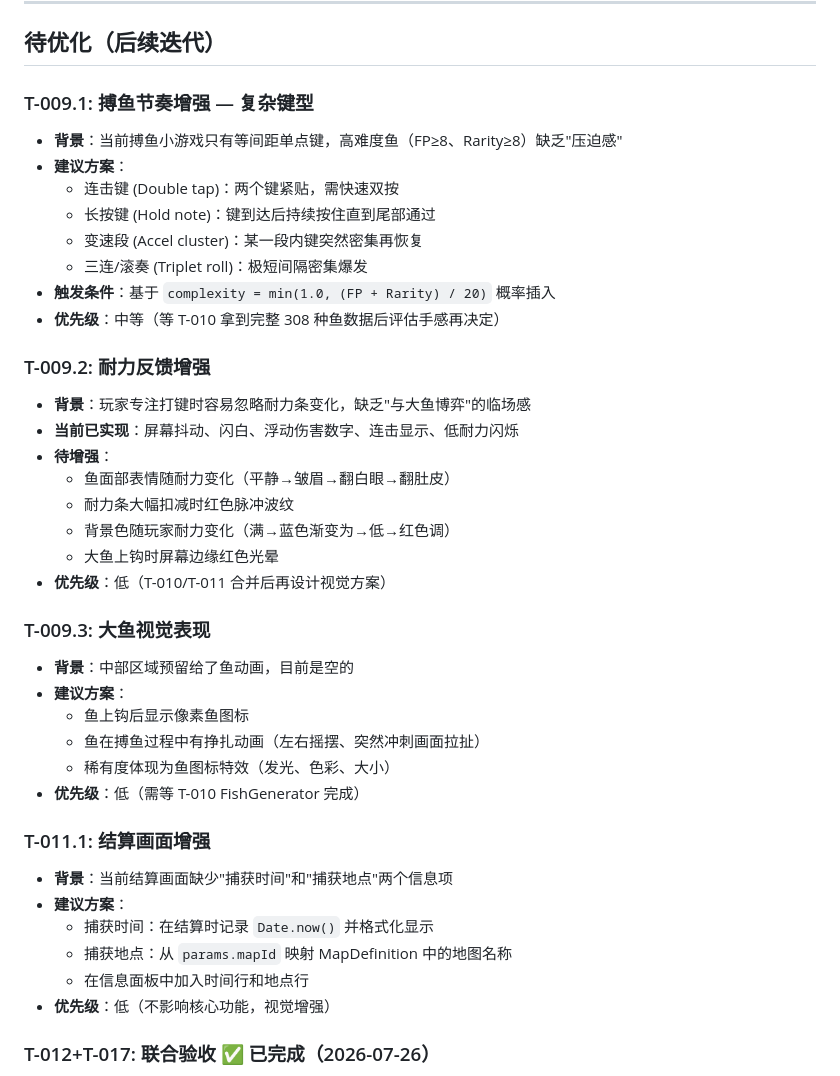
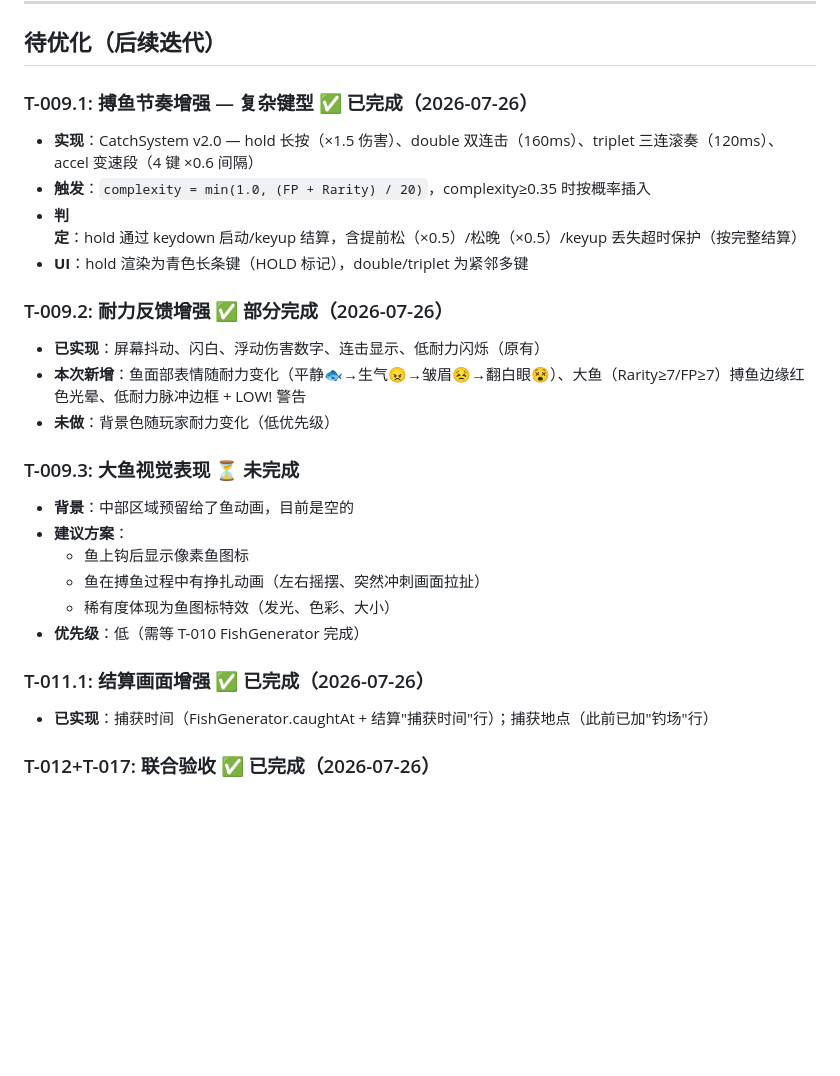
Before and after one commit to Shoufves/FishingFun, a Markdown page: AGENT_MEMORY.md, the part around one of its changes. GitHub-like rendering; blank space fills up the shorter version.

Commit message:
[文档] 修改: AGENT_MEMORY 记录 4 项 bug 修复、T-009.1/2/011.1 完成与开发者模式

```diff
--- a/AGENT_MEMORY.md
+++ b/AGENT_MEMORY.md
@@ -140,27 +161,18 @@
 
 ## 待优化（后续迭代）
 
-### T-009.1: 搏鱼节奏增强 — 复杂键型
-- **背景**：当前搏鱼小游戏只有等间距单点键，高难度鱼（FP≥8、Rarity≥8）缺乏"压迫感"
-- **建议方案**：
-  - 连击键 (Double tap)：两个键紧贴，需快速双按
-  - 长按键 (Hold note)：键到达后持续按住直到尾部通过
-  - 变速段 (Accel cluster)：某一段内键突然密集再恢复
-  - 三连/滚奏 (Triplet roll)：极短间隔密集爆发
-- **触发条件**：基于 `complexity = min(1.0, (FP + Rarity) / 20)` 概率插入
-- **优先级**：中等（等 T-010 拿到完整 308 种鱼数据后评估手感再决定）
+### T-009.1: 搏鱼节奏增强 — 复杂键型 ✅ 已完成（2026-07-26）
+- **实现**：CatchSystem v2.0 — hold 长按（×1.5 伤害）、double 双连击（160ms）、triplet 三连滚奏（120ms）、accel 变速段（4 键 ×0.6 间隔）
+- **触发**：`complexity = min(1.0, (FP + Rarity) / 20)`，complexity≥0.35 时按概率插入
+- **判定**：hold 通过 keydown 启动/keyup 结算，含提前松（×0.5）/松晚（×0.5）/keyup 丢失超时保护（按完整结算）
+- **UI**：hold 渲染为青色长条键（HOLD 标记），double/triplet 为紧邻多键
 
-### T-009.2: 耐力反馈增强
-- **背景**：玩家专注打键时容易忽略耐力条变化，缺乏"与大鱼博弈"的临场感
-- **当前已实现**：屏幕抖动、闪白、浮动伤害数字、连击显示、低耐力闪烁
-- **待增强**：
-  - 鱼面部表情随耐力变化（平静→皱眉→翻白眼→翻肚皮）
-  - 耐力条大幅扣减时红色脉冲波纹
-  - 背景色随玩家耐力变化（满→蓝色渐变为→低→红色调）
-  - 大鱼上钩时屏幕边缘红色光晕
-- **优先级**：低（T-010/T-011 合并后再设计视觉方案）
+### T-009.2: 耐力反馈增强 ✅ 部分完成（2026-07-26）
+- **已实现**：屏幕抖动、闪白、浮动伤害数字、连击显示、低耐力闪烁（原有）
+- **本次新增**：鱼面部表情随耐力变化（平静🐟→生气😠→皱眉😣→翻白眼😵）、大鱼（Rarity≥7/FP≥7）搏鱼边缘红色光晕、低耐力脉冲边框 + LOW! 警告
+- **未做**：背景色随玩家耐力变化（低优先级）
 
-### T-009.3: 大鱼视觉表现
+### T-009.3: 大鱼视觉表现 ⏳ 未完成
 - **背景**：中部区域预留给了鱼动画，目前是空的
 - **建议方案**：
   - 鱼上钩后显示像素鱼图标
@@ -168,13 +180,8 @@
   - 稀有度体现为鱼图标特效（发光、色彩、大小）
 - **优先级**：低（需等 T-010 FishGenerator 完成）
 
-### T-011.1: 结算画面增强
-- **背景**：当前结算画面缺少"捕获时间"和"捕获地点"两个信息项
-- **建议方案**：
-  - 捕获时间：在结算时记录 `Date.now()` 并格式化显示
-  - 捕获地点：从 `params.mapId` 映射 MapDefinition 中的地图名称
-  - 在信息面板中加入时间行和地点行
-- **优先级**：低（不影响核心功能，视觉增强）
+### T-011.1: 结算画面增强 ✅ 已完成（2026-07-26）
+- **已实现**：捕获时间（FishGenerator.caughtAt + 结算"捕获时间"行）；捕获地点（此前已加"钓场"行）
 
 ### T-012+T-017: 联合验收 ✅ 已完成（2026-07-26）
 - **背景**：T-012 公式接入已通过单元测试（20/20），但需 T-017 装备系统才能可视化验证
```
Also changed, not shown: other parts of AGENT_MEMORY.md (+21 -0 lines).
